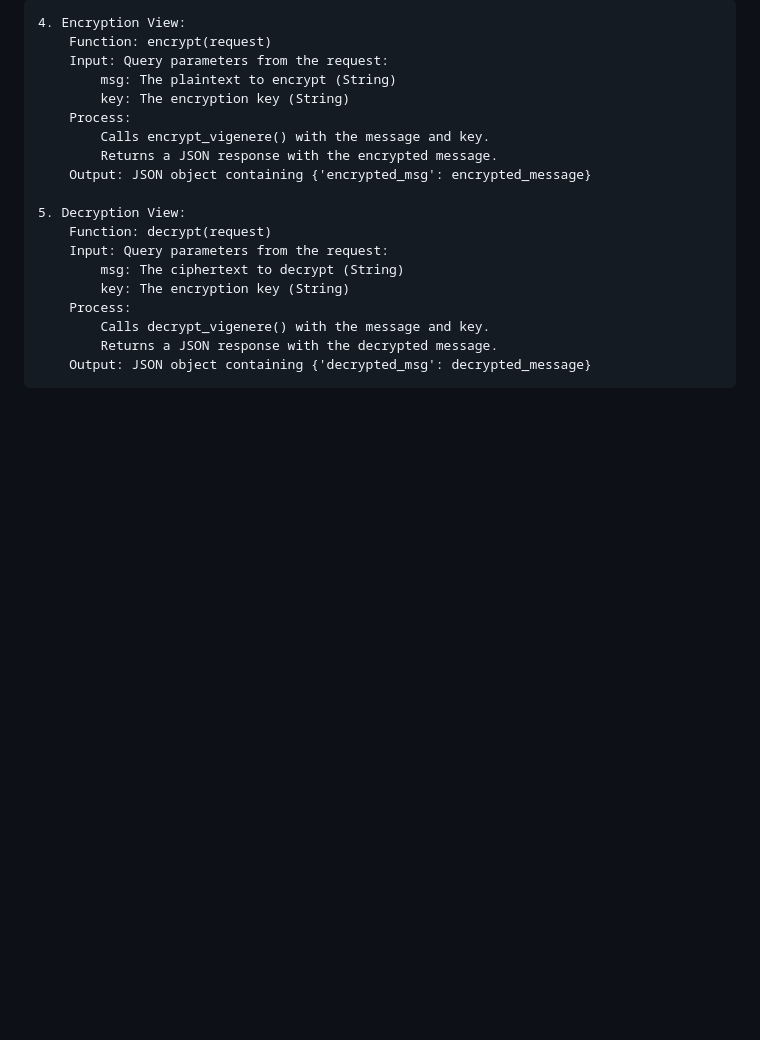
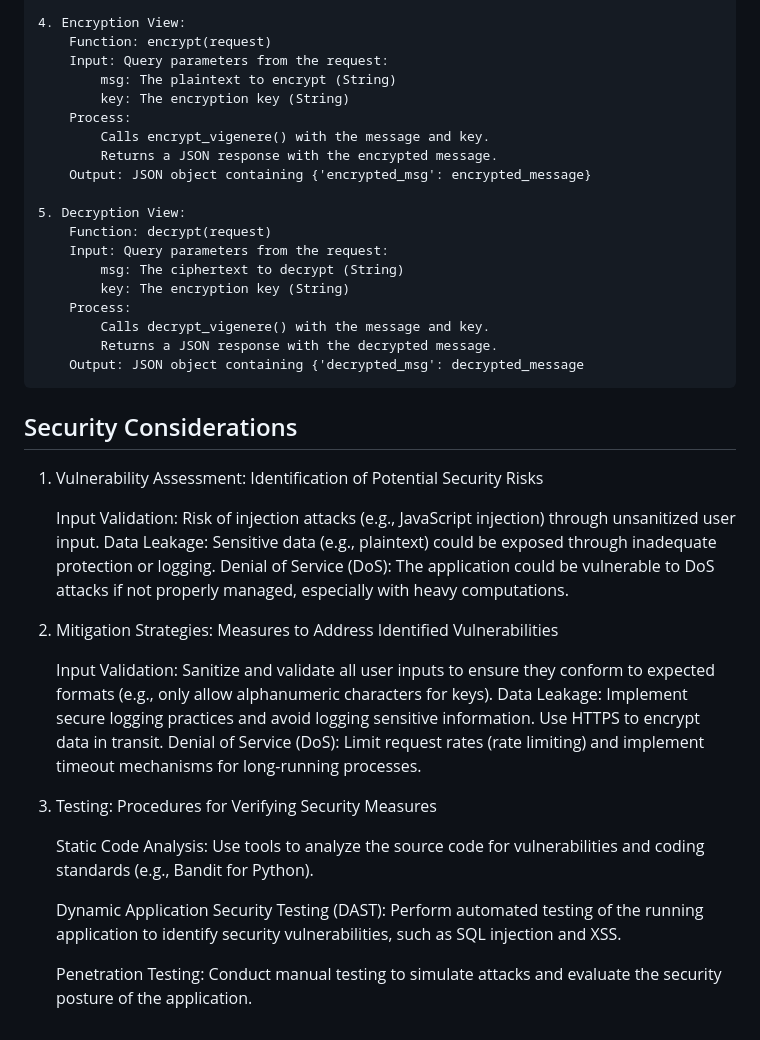
Before and after one commit to Xirnus/Prelim-vigenere-cipher, a Markdown page: README.md, the part around the change printed below. GitHub-like rendering; blank space fills up the shorter version.

```diff
--- a/README.md
+++ b/README.md
@@ -108,4 +108,35 @@
         Process:
             Calls decrypt_vigenere() with the message and key.
             Returns a JSON response with the decrypted message.
-        Output: JSON object containing {'decrypted_msg': decrypted_message}
+        Output: JSON object containing {'decrypted_msg': decrypted_message
+
+## Security Considerations
+
+1. Vulnerability Assessment: Identification of Potential Security Risks
+
+    Input Validation:
+        Risk of injection attacks (e.g., JavaScript injection) through unsanitized user input.
+    Data Leakage:
+        Sensitive data (e.g., plaintext) could be exposed through inadequate protection or logging.
+    Denial of Service (DoS):
+        The application could be vulnerable to DoS attacks if not properly managed, especially with heavy computations.
+
+2. Mitigation Strategies: Measures to Address Identified Vulnerabilities
+
+    Input Validation:
+        Sanitize and validate all user inputs to ensure they conform to expected formats (e.g., only allow alphanumeric characters for keys).
+    Data Leakage:
+        Implement secure logging practices and avoid logging sensitive information. Use HTTPS to encrypt data in transit.
+    Denial of Service (DoS):
+        Limit request rates (rate limiting) and implement timeout mechanisms for long-running processes.
+
+3. Testing: Procedures for Verifying Security Measures
+
+    Static Code Analysis:
+        Use tools to analyze the source code for vulnerabilities and coding standards (e.g., Bandit for Python).
+
+    Dynamic Application Security Testing (DAST):
+        Perform automated testing of the running application to identify security vulnerabilities, such as SQL injection and XSS.
+
+    Penetration Testing:
+        Conduct manual testing to simulate attacks and evaluate the security posture of the application.
```
Also changed, not shown: other parts of README.md (+1 -1 lines).
